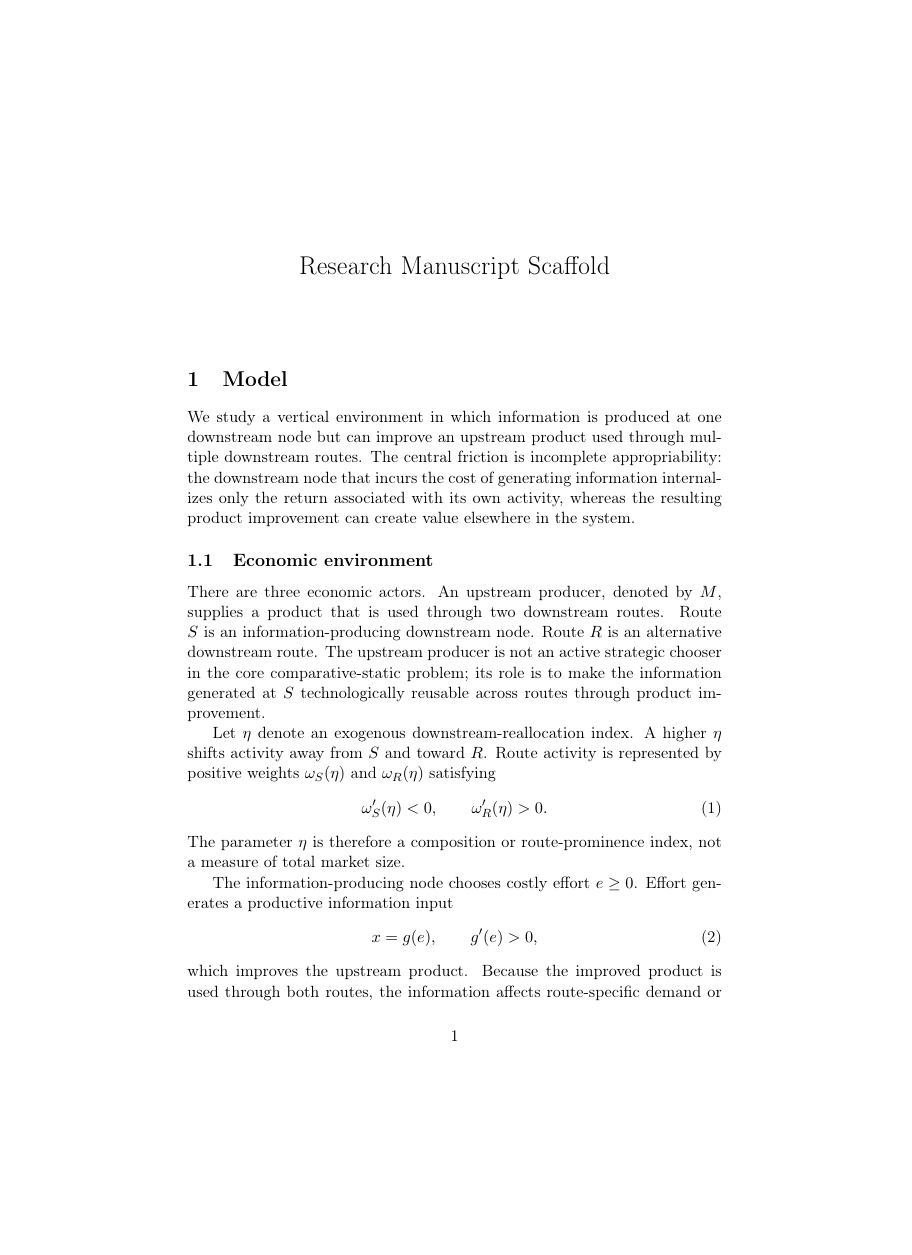
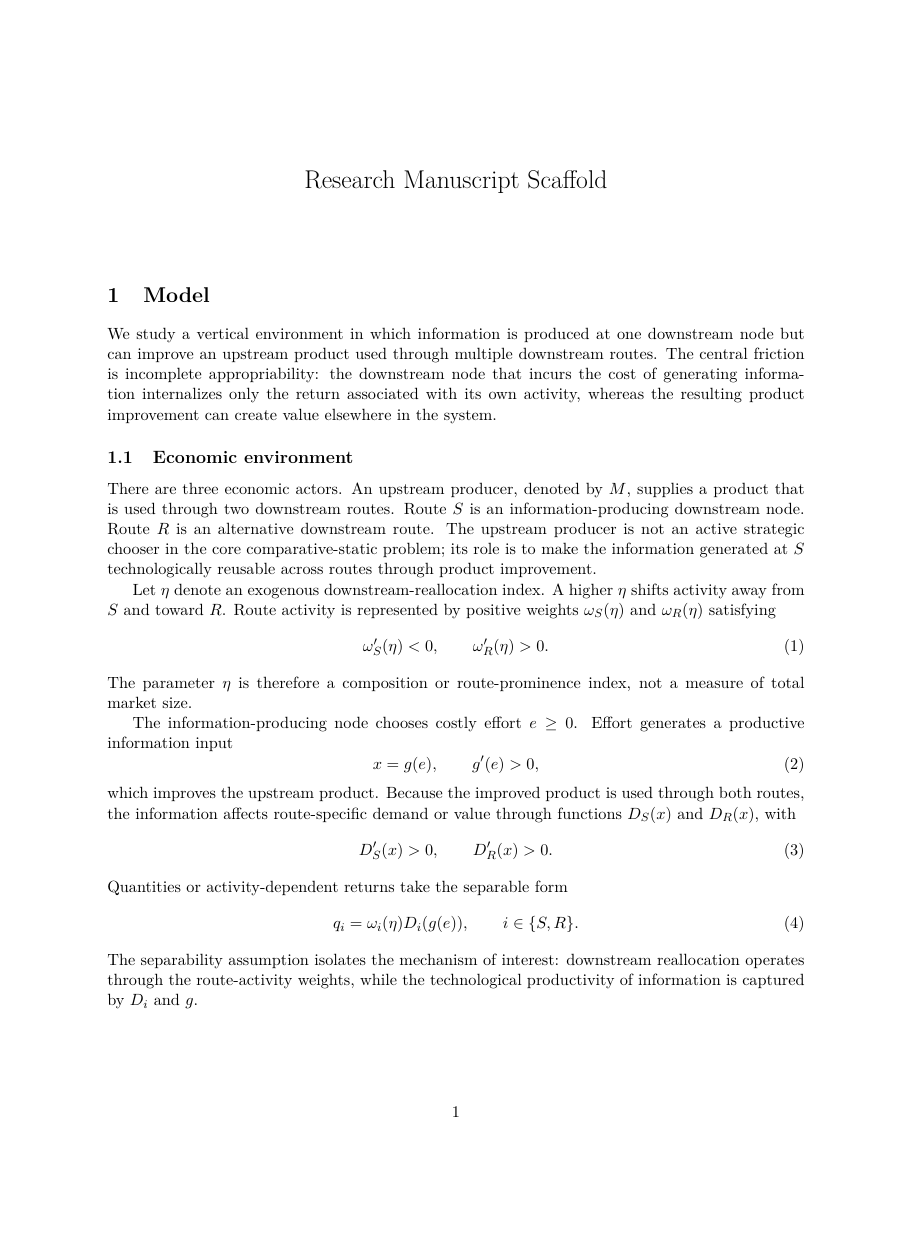
Before and after one commit to ryotamatsuki/information-appropriability-downstream-reallocation, a LaTeX document (manuscript/main.tex, which reads manuscript/preamble.tex): page 1 of 13 before the commit and page 1 of 10 after it, the shorter picture padded with empty space. Compiled offline with pdfLaTeX.

Commit message:
stage10: enable manuscript bibliography and layout

```diff
--- a/manuscript/preamble.tex
+++ b/manuscript/preamble.tex
@@ -1,6 +1,9 @@
-% Stage 9 build scaffold only. No manuscript prose.
 \usepackage{amsmath,amssymb,amsthm}
 \usepackage[T1]{fontenc}
+\usepackage{lmodern}
+\usepackage[margin=1in]{geometry}
+\usepackage{natbib}
+\usepackage[hidelinks]{hyperref}
 \newtheorem{theorem}{Theorem}
 \newtheorem{lemma}{Lemma}
 \newtheorem{corollary}{Corollary}
```
